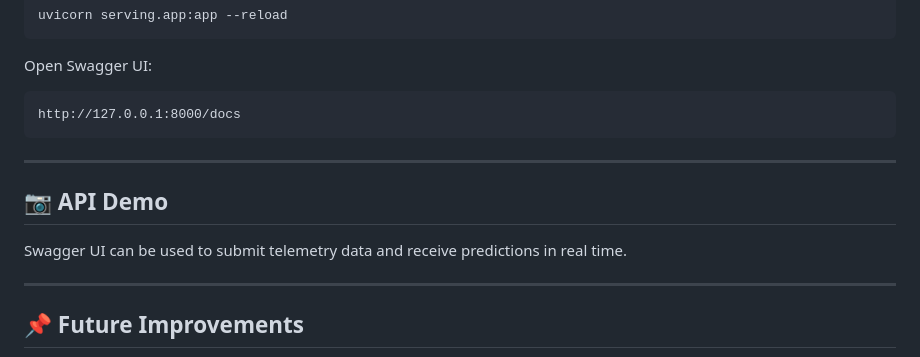
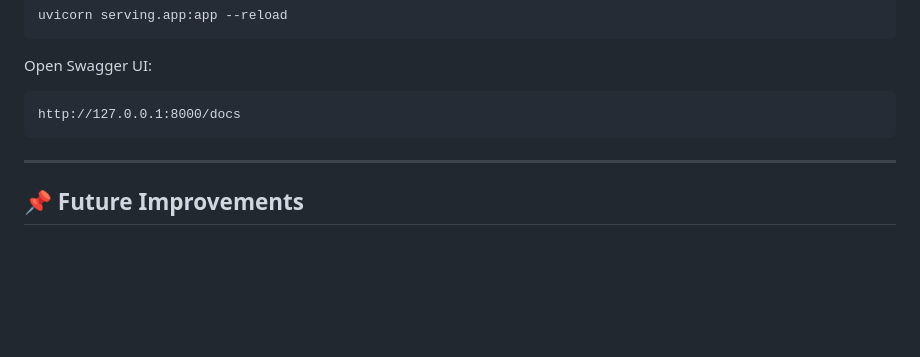
Before and after one commit to mousse-26/BigData_BloodColdChainMonitoring, a Markdown page: README.md, the part around the change. Rendered like a GitHub page; blank space fills up the shorter version.

```diff
--- a/README.md
+++ b/README.md
@@ -266,13 +266,6 @@ http://127.0.0.1:8000/docs
 
 ---
 
-## 📷 API Demo
-
-Swagger UI can be used to submit telemetry data and receive predictions in real time.
-
-
----
-
 ## 📌 Future Improvements
 
 - Docker deployment
```
